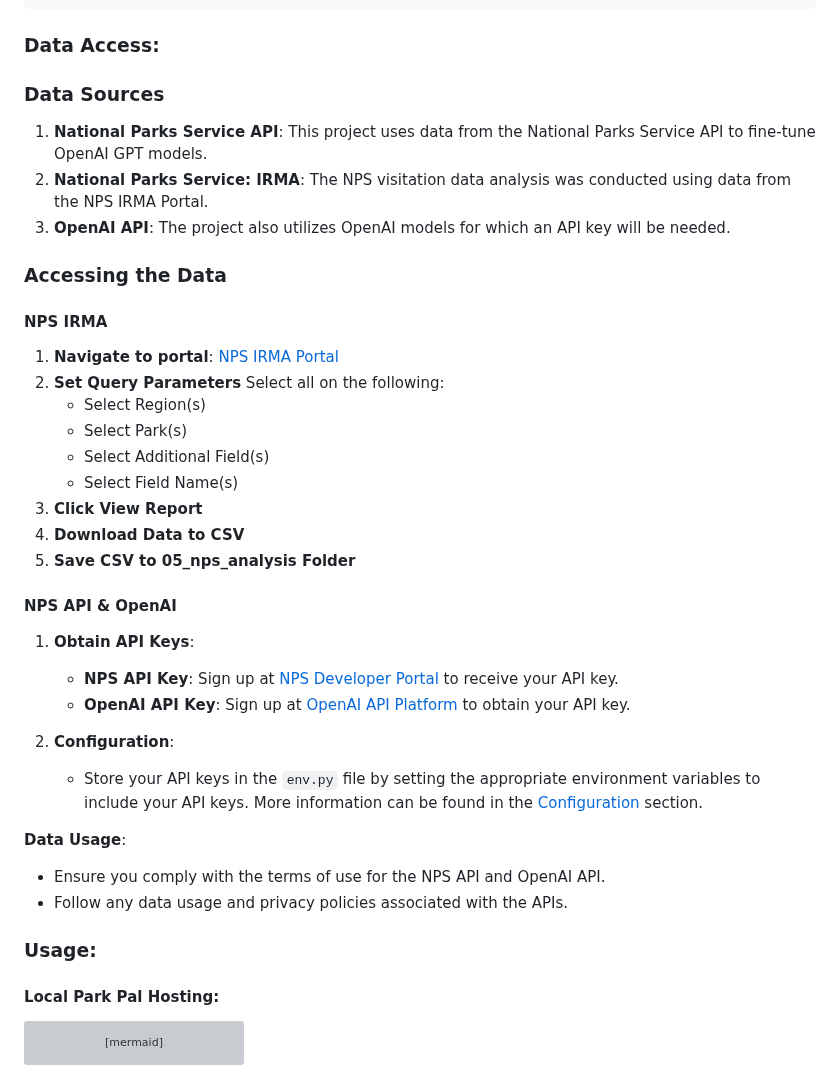
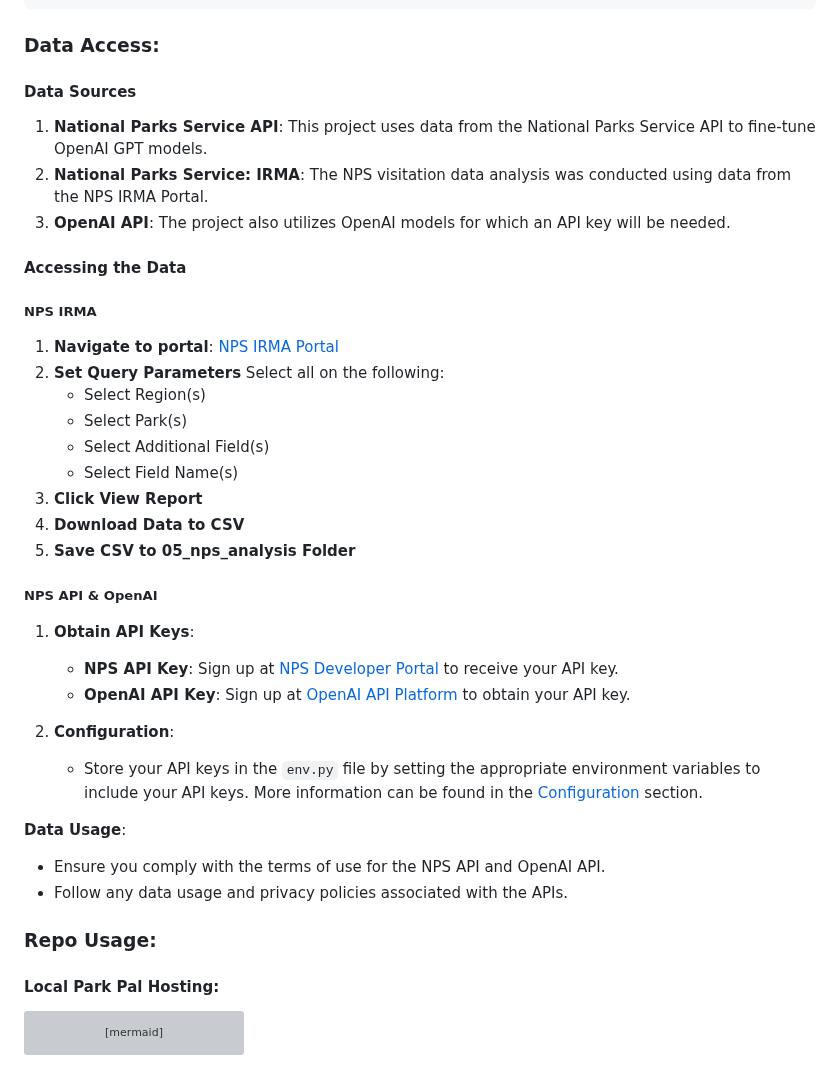
Before and after one commit to nblakkanesser/MADS_Capstone, a Markdown page: README.md, the part around the change. Rendered like a GitHub page; grey boxes are pictures that could not be loaded.

````diff
--- a/README.md
+++ b/README.md
@@ -43,13 +43,13 @@ python -m spacy download en_core_web_sm
 ```
 ### Data Access:
 
-### Data Sources
+#### Data Sources
 1. **National Parks Service API**: This project uses data from the National Parks Service API to fine-tune OpenAI GPT models.
 2. **National Parks Service: IRMA**: The NPS visitation data analysis was conducted using data from the NPS IRMA Portal.
 3. **OpenAI API**: The project also utilizes OpenAI models for which an API key will be needed.
 
-### Accessing the Data
-#### NPS IRMA
+#### Accessing the Data
+##### NPS IRMA
  1. **Navigate to portal**: [NPS IRMA Portal](https://irma.nps.gov/Stats/SSRSReports/National%20Reports/Query%20Builder%20for%20Public%20Use%20Statistics%20(1979%20-%20Last%20Calendar%20Year))
  2. **Set Query Parameters**
     Select all on the following:
@@ -61,7 +61,7 @@ python -m spacy download en_core_web_sm
 4. **Download Data to CSV**
 5. **Save CSV to 05_nps_analysis  Folder**
 
-#### NPS API & OpenAI
+##### NPS API & OpenAI
 1. **Obtain API Keys**:
    - **NPS API Key**: Sign up at [NPS Developer Portal](https://www.nps.gov/subjects/developer/get-started.htm) to receive your API key.
    - **OpenAI API Key**: Sign up at [OpenAI API Platform](https://platform.openai.com/api-keys) to obtain your API key.
@@ -74,7 +74,7 @@ python -m spacy download en_core_web_sm
    - Ensure you comply with the terms of use for the NPS API and OpenAI API.
    - Follow any data usage and privacy policies associated with the APIs.
 
-### Usage:
+### Repo Usage:
 
 #### Local Park Pal Hosting:
 ```mermaid
````
